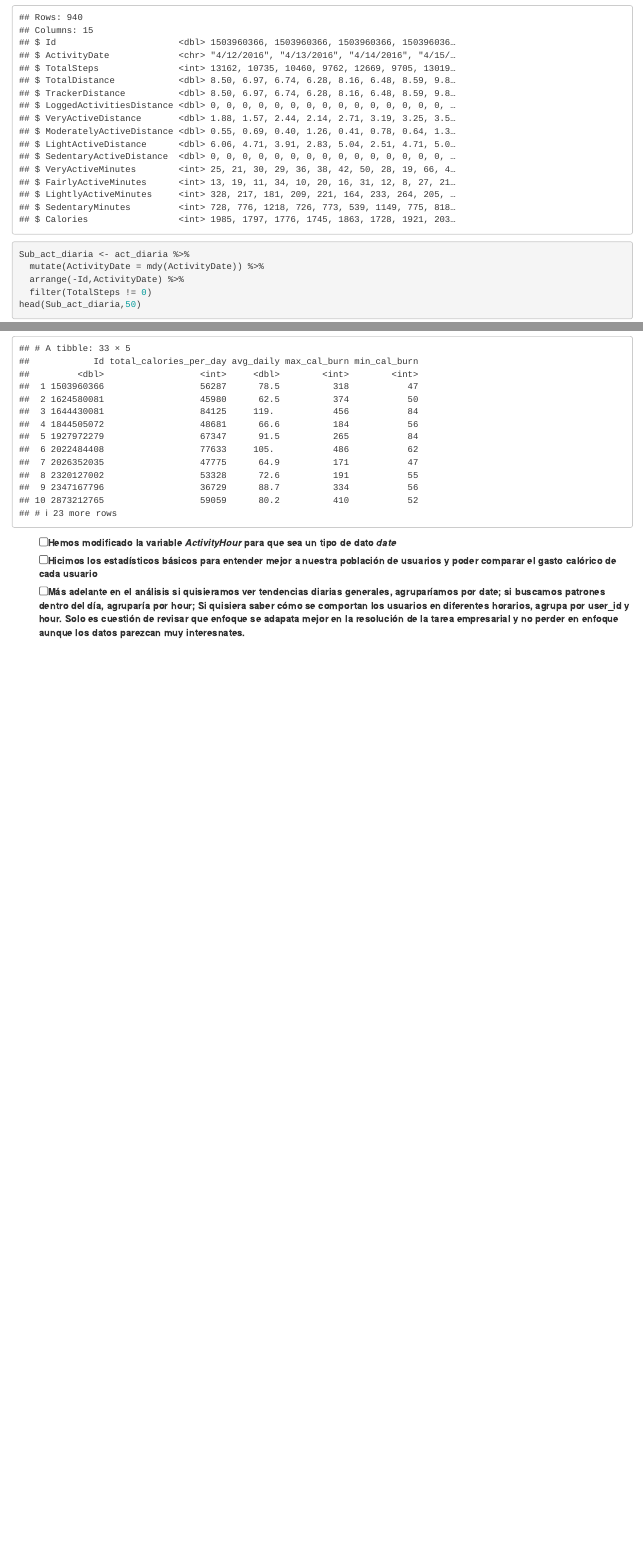
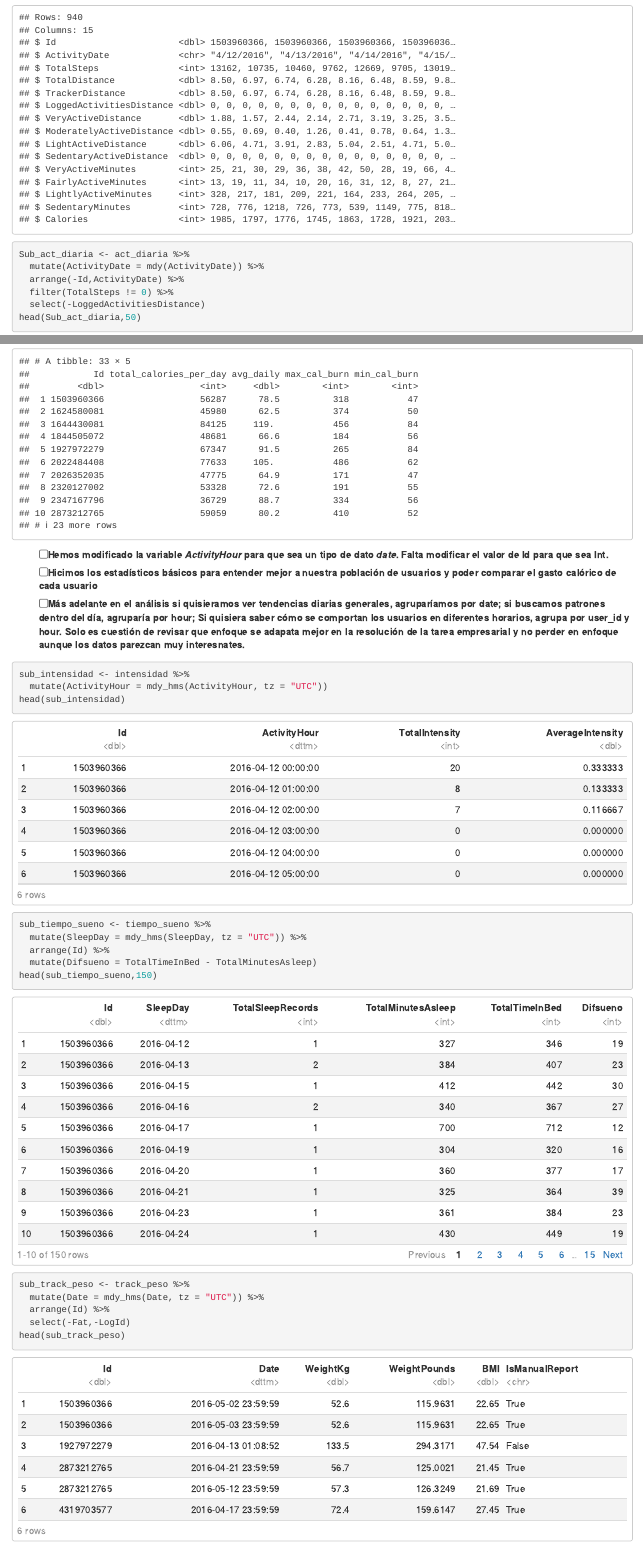
Before and after one commit to dead-can-dance/data-analysis-portfolio, an R Markdown document (bellabeat-analysis.Rmd): the page in a window 1100 px wide, from 2530 px down, and a second part further down, joined at a grey line. Rendered offline with R 4.5, knitr and Pandoc, with nearby package versions.

Commit message:
finalizacion de la preparacion

````diff
--- a/bellabeat-analysis.Rmd
+++ b/bellabeat-analysis.Rmd
@@ -99,7 +99,8 @@ glimpse(act_diaria)
 Sub_act_diaria <- act_diaria %>%
   mutate(ActivityDate = mdy(ActivityDate)) %>%
   arrange(-Id,ActivityDate) %>%
-  filter(TotalSteps != 0)
+  filter(TotalSteps != 0) %>%
+  select(-LoggedActivitiesDistance)
 head(Sub_act_diaria,50)
 ```
 
@@ -120,6 +121,28 @@ sub_calorias <- calorias %>%
 print(sub_calorias)
 ```
 
-- [ ]  Hemos modificado la variable _ActivityHour_ para que sea un tipo de dato _date_
+- [ ]  Hemos modificado la variable _ActivityHour_ para que sea un tipo de dato _date_. Falta modificar el valor de Id para que sea Int.
 - [ ]  Hicimos los **estadísticos básicos** para entender mejor a nuestra población de usuarios y poder comparar el gasto calórico de cada usuario
 - [ ]  Más adelante en el análisis si quisieramos ver tendencias diarias generales, agruparíamos por **date**; si buscamos patrones dentro del día, agruparía por **hour**; Si quisiera saber cómo se comportan los usuarios en diferentes horarios, agrupa por **user_id y hour**. Solo es cuestión de revisar que enfoque se adapata mejor en la resolución de la tarea empresarial y no perder en enfoque aunque los datos parezcan muy interesnates.
+
+```{r}
+sub_intensidad <- intensidad %>%
+  mutate(ActivityHour = mdy_hms(ActivityHour, tz = "UTC"))
+head(sub_intensidad)
+```
+```{r}
+sub_tiempo_sueno <- tiempo_sueno %>%
+  mutate(SleepDay = mdy_hms(SleepDay, tz = "UTC")) %>%
+  arrange(Id) %>%
+  mutate(Difsueno = TotalTimeInBed - TotalMinutesAsleep)
+head(sub_tiempo_sueno,150)
+
+```
+
+```{r}
+sub_track_peso <- track_peso %>%
+  mutate(Date = mdy_hms(Date, tz = "UTC")) %>%
+  arrange(Id) %>%
+  select(-Fat,-LogId)
+head(sub_track_peso)
+```
````
Also changed, not shown: bellabeat-analysis.html.
